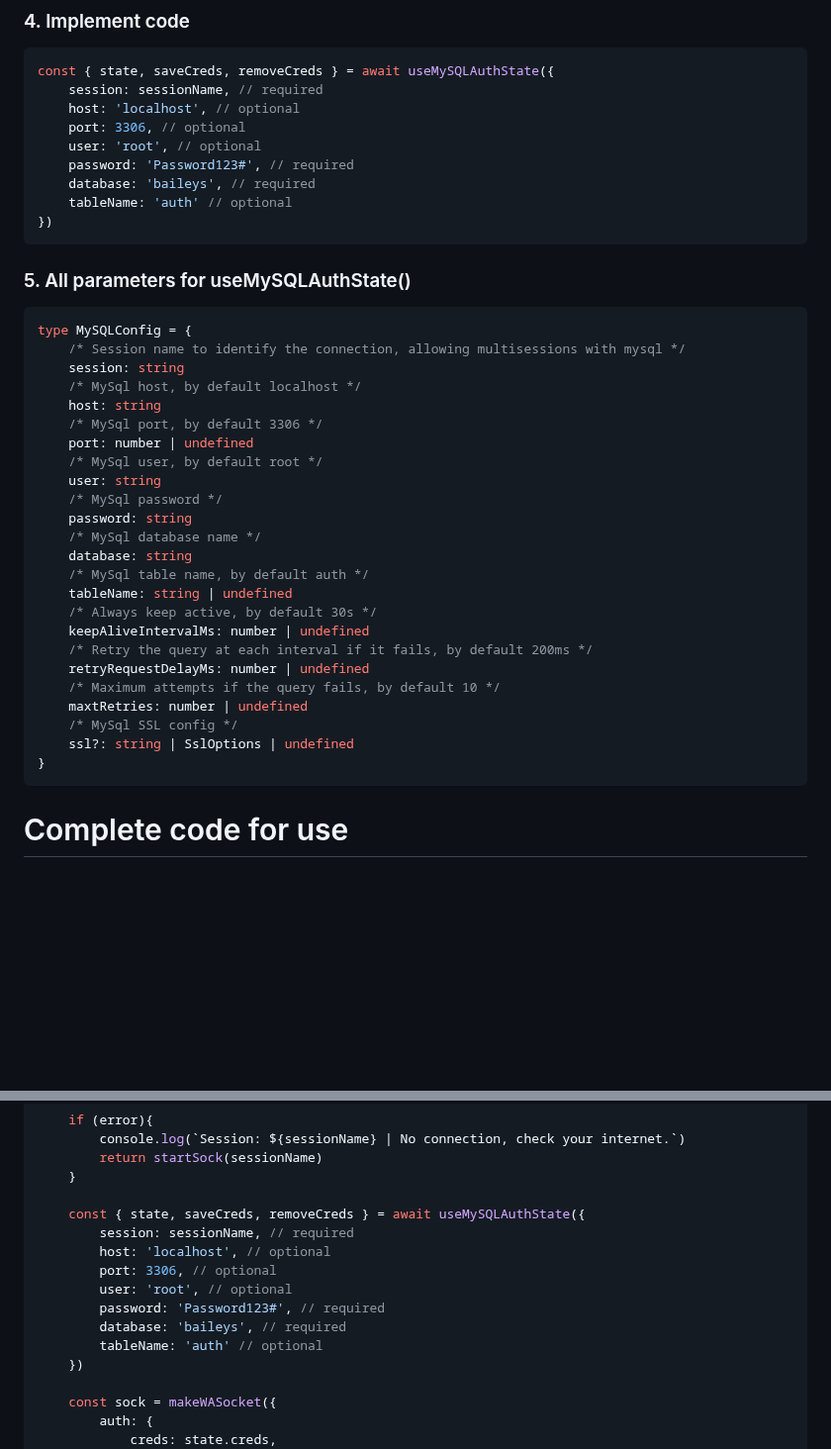
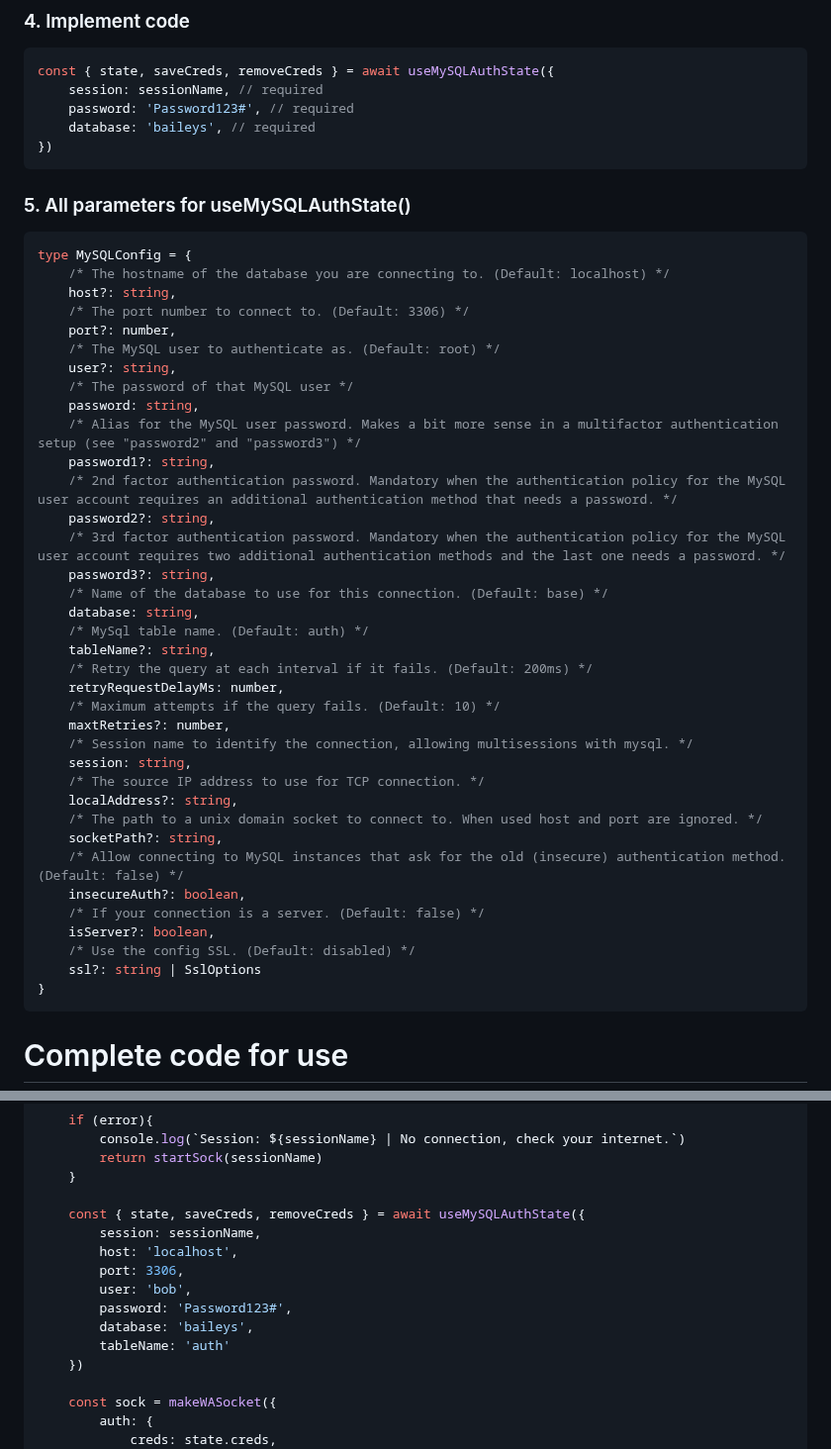
Before and after one commit to bobslavtriev/mysql-baileys, a Markdown page: README.md, 2 parts joined by grey strips. Shown at 99% size. Rendered like a GitHub page; blank space fills up the shorter version.

````diff
--- a/README.md
+++ b/README.md
@@ -39,40 +39,48 @@ const { useMySQLAuthState } = require('mysql-baileys')
 ```ts
 const { state, saveCreds, removeCreds } = await useMySQLAuthState({
 	session: sessionName, // required
-	host: 'localhost', // optional
-	port: 3306, // optional
-	user: 'root', // optional
 	password: 'Password123#', // required
 	database: 'baileys', // required
-	tableName: 'auth' // optional
 })
 ```
 
 ### 5. All parameters for useMySQLAuthState()
 ```ts
 type MySQLConfig = {
-	/* Session name to identify the connection, allowing multisessions with mysql */
-	session: string
-	/* MySql host, by default localhost */
-	host: string
-	/* MySql port, by default 3306 */
-	port: number | undefined
-	/* MySql user, by default root */
-	user: string
-	/* MySql password */
-	password: string
-	/* MySql database name */
-	database: string
-	/* MySql table name, by default auth */
-	tableName: string | undefined
-	/* Always keep active, by default 30s */
-	keepAliveIntervalMs: number | undefined
-	/* Retry the query at each interval if it fails, by default 200ms */
-	retryRequestDelayMs: number | undefined
-	/* Maximum attempts if the query fails, by default 10 */
-	maxtRetries: number | undefined
-	/* MySql SSL config */
-	ssl?: string | SslOptions | undefined
+	/* The hostname of the database you are connecting to. (Default: localhost) */
+	host?: string,
+	/* The port number to connect to. (Default: 3306) */
+	port?: number,
+	/* The MySQL user to authenticate as. (Default: root) */
+	user?: string,
+	/* The password of that MySQL user */
+	password: string,
+	/* Alias for the MySQL user password. Makes a bit more sense in a multifactor authentication setup (see "password2" and "password3") */
+	password1?: string,
+	/* 2nd factor authentication password. Mandatory when the authentication policy for the MySQL user account requires an additional authentication method that needs a password. */
+	password2?: string,
+	/* 3rd factor authentication password. Mandatory when the authentication policy for the MySQL user account requires two additional authentication methods and the last one needs a password. */
+	password3?: string,
+	/* Name of the database to use for this connection. (Default: base) */
+	database: string,
+	/* MySql table name. (Default: auth) */
+	tableName?: string,
+	/* Retry the query at each interval if it fails. (Default: 200ms) */
+	retryRequestDelayMs: number,
+	/* Maximum attempts if the query fails. (Default: 10) */
+	maxtRetries?: number,
+	/* Session name to identify the connection, allowing multisessions with mysql. */
+	session: string,
+	/* The source IP address to use for TCP connection. */
+	localAddress?: string,
+	/* The path to a unix domain socket to connect to. When used host and port are ignored. */
+	socketPath?: string,
+	/* Allow connecting to MySQL instances that ask for the old (insecure) authentication method. (Default: false) */
+	insecureAuth?: boolean,
+	/* If your connection is a server. (Default: false) */
+	isServer?: boolean,
+	/* Use the config SSL. (Default: disabled) */
+	ssl?: string | SslOptions
 }
 ```
 
@@ -90,13 +98,13 @@ async function startSock(sessionName){
 	}
 
 	const { state, saveCreds, removeCreds } = await useMySQLAuthState({
-		session: sessionName, // required
-		host: 'localhost', // optional
-		port: 3306, // optional
-		user: 'root', // optional
-		password: 'Password123#', // required
-		database: 'baileys', // required
-		tableName: 'auth' // optional
+		session: sessionName,
+		host: 'localhost',
+		port: 3306,
+		user: 'bob',
+		password: 'Password123#',
+		database: 'baileys',
+		tableName: 'auth'
 	})
 
 	const sock = makeWASocket({
````
